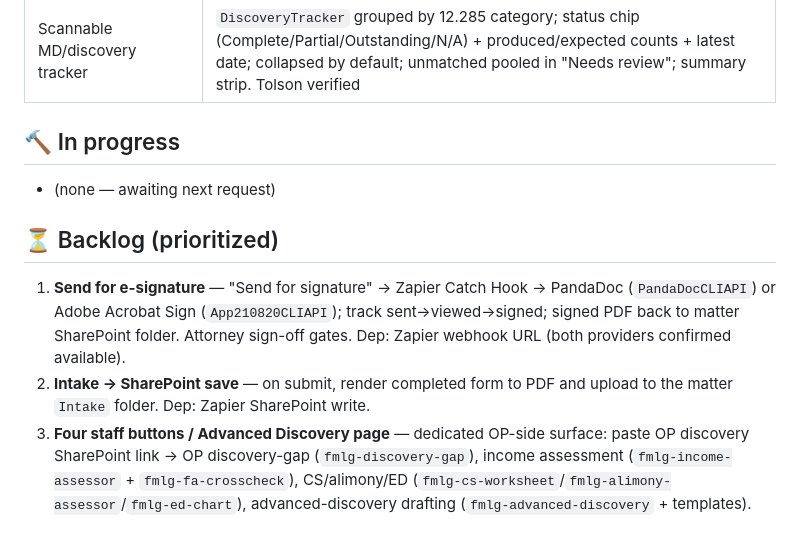
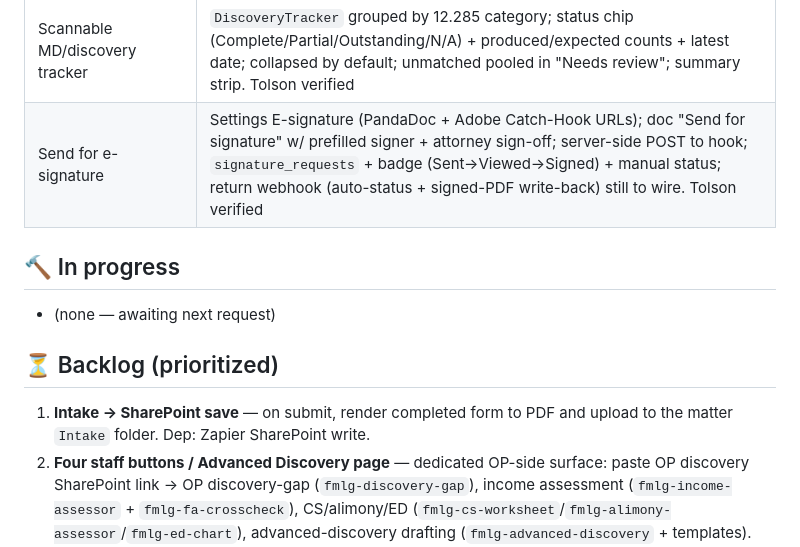
Before and after one commit to LEGAL-AUTHORITY-LAB/fl-family-law-authority, a Markdown page: docs/BUILD-TRACKER.md, the part around the change. Rendered like a GitHub page.

Commit message:
Update tracker: e-signature send (PandaDoc/Adobe via Zapier) landed and verified on Tolson
Co-Authored-By: Claude Opus 4.8 <noreply@anthropic.com>
Claude-Session: https://claude.ai/code/session_013ut5SewLUAWsRWDRhbDo8s

```diff
--- a/docs/BUILD-TRACKER.md
+++ b/docs/BUILD-TRACKER.md
@@ -31,13 +31,13 @@ Legend: ✅ done & tested · 🔨 in progress · ⏳ backlog · ⛔ blocked
 | Chat tab + Portal Messages inbox | Chat is its own tab on command center (deep-link `?tab=chat`); top-level `/messages` inbox aggregates all client threads (unread-first, snippet, relative time); `portal_thread_reads` per-staff unread; same `portal_messages` data |
 | Client doc delivery + review/comments | Staff "Deliver for review" (attorney sign-off) → client "For your review" section; `document_comments` thread both sides w/ real names; status badge Delivered→Viewed→Commented→Approved; audit columns on `documents` |
 | Scannable MD/discovery tracker | `DiscoveryTracker` grouped by 12.285 category; status chip (Complete/Partial/Outstanding/N/A) + produced/expected counts + latest date; collapsed by default; unmatched pooled in "Needs review"; summary strip. Tolson verified |
+| Send for e-signature | Settings E-signature (PandaDoc + Adobe Catch-Hook URLs); doc "Send for signature" w/ prefilled signer + attorney sign-off; server-side POST to hook; `signature_requests` + badge (Sent→Viewed→Signed) + manual status; return webhook (auto-status + signed-PDF write-back) still to wire. Tolson verified |
 
 ## 🔨 In progress
 - (none — awaiting next request)
 
 ## ⏳ Backlog (prioritized)
-1. **Send for e-signature** — "Send for signature" → Zapier Catch Hook → PandaDoc (`PandaDocCLIAPI`) or Adobe Acrobat Sign (`App210820CLIAPI`); track sent→viewed→signed; signed PDF back to matter SharePoint folder. Attorney sign-off gates. Dep: Zapier webhook URL (both providers confirmed available).
-2. **Intake → SharePoint save** — on submit, render completed form to PDF and upload to the matter `Intake` folder. Dep: Zapier SharePoint write.
+1. **Intake → SharePoint save** — on submit, render completed form to PDF and upload to the matter `Intake` folder. Dep: Zapier SharePoint write.
 5. **Four staff buttons / Advanced Discovery page** — dedicated OP-side surface: paste OP discovery SharePoint link → OP discovery-gap (`fmlg-discovery-gap`), income assessment (`fmlg-income-assessor` + `fmlg-fa-crosscheck`), CS/alimony/ED (`fmlg-cs-worksheet`/`fmlg-alimony-assessor`/`fmlg-ed-chart`), advanced-discovery drafting (`fmlg-advanced-discovery` + templates). Also Disco Tracker / Cert of Compliance buttons. All drafts → attorney review.
 6. **Staff Draft button** — pick doc type (freeform or dropdown by case type) → AI draft from templates/skills → attorney review.
 7. **Transcript → Memo button** — drop transcript → `fmlg-case-memo` → memo saved to matter NOTES folder. Dep: Zapier SharePoint write.
```
